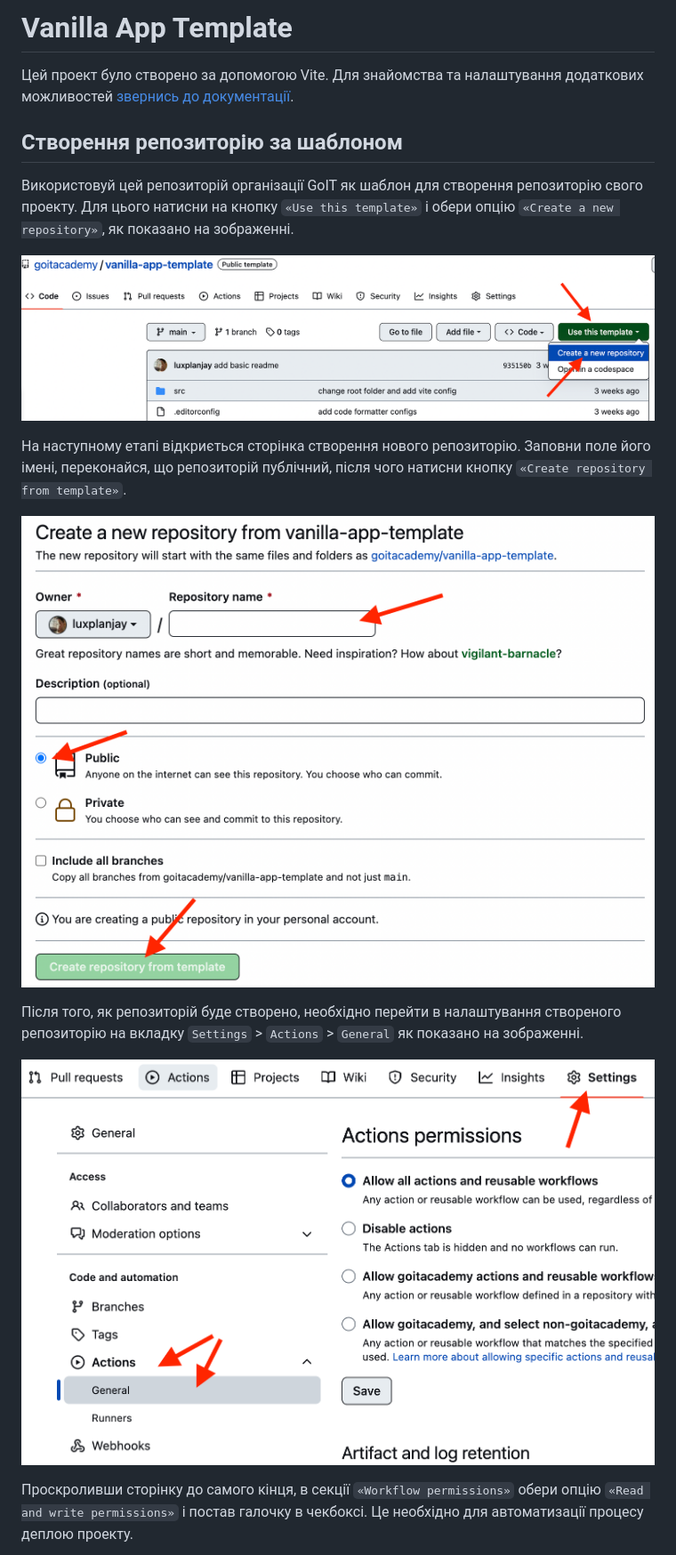
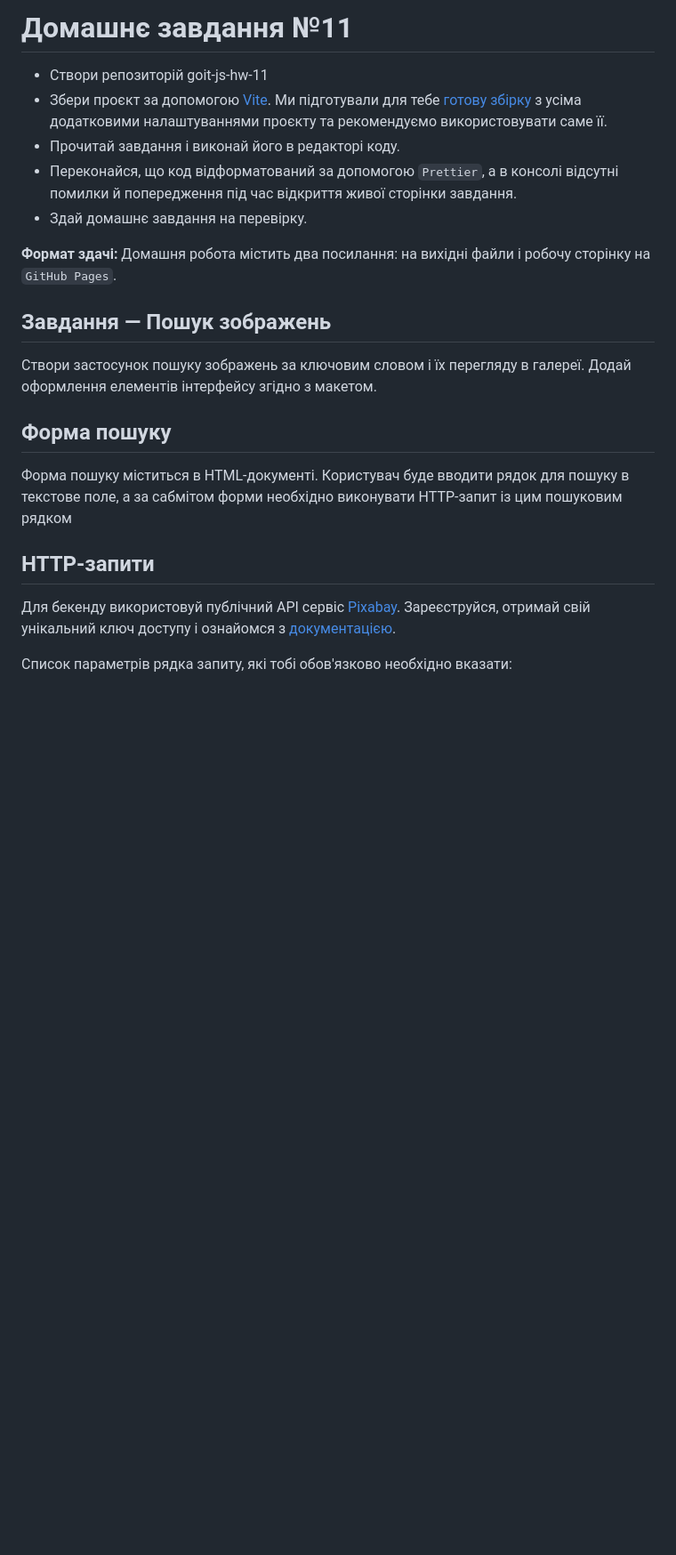
Before and after one commit to KristinaHranovska/goit-js-hw-11, a Markdown page: README.md, the part around the change printed below. Shown: that part at 89% size. Drawn GitHub-style; blank space fills up the shorter version.

```diff
--- a/README.md
+++ b/README.md
@@ -1,29 +1,34 @@
-# Vanilla App Template
+# Домашнє завдання №11
 
-Цей проект було створено за допомогою Vite. Для знайомства та налаштування
-додаткових можливостей [звернись до документації](https://vitejs.dev/).
+- Створи репозиторій goit-js-hw-11
+- Збери проєкт за допомогою [Vite](https://vitejs.dev/). Ми підготували для тебе
+  [готову збірку](https://github.com/goitacademy/vanilla-app-template) з усіма
+  додатковими налаштуваннями проєкту та рекомендуємо використовувати саме її.
+- Прочитай завдання і виконай його в редакторі коду.
+- Переконайся, що код відформатований за допомогою `Prettier`, а в консолі
+  відсутні помилки й попередження під час відкриття живої сторінки завдання.
+- Здай домашнє завдання на перевірку.
 
-## Створення репозиторію за шаблоном
+**Формат здачі:** Домашня робота містить два посилання: на вихідні файли і
+робочу сторінку на `GitHub Pages`.
 
-Використовуй цей репозиторій організації GoIT як шаблон для створення
-репозиторію свого проекту. Для цього натисни на кнопку `«Use this template»` і
-обери опцію `«Create a new repository»`, як показано на зображенні.
+## Завдання — Пошук зображень
 
-![Creating repo from a template step 1](./assets/template-step-1.png)
+Створи застосунок пошуку зображень за ключовим словом і їх перегляду в галереї.
+Додай оформлення елементів інтерфейсу згідно з макетом.
 
-На наступному етапі відкриється сторінка створення нового репозиторію. Заповни
-поле його імені, переконайся, що репозиторій публічний, після чого натисни
-кнопку `«Create repository from template»`.
+## Форма пошуку
 
-![Creating repo from a template step 2](./assets/template-step-2.png)
+Форма пошуку міститься в HTML-документі. Користувач буде вводити рядок для
+пошуку в текстове поле, а за сабмітом форми необхідно виконувати HTTP-запит із
+цим пошуковим рядком
 
-Після того, як репозиторій буде створено, необхідно перейти в налаштування
-створеного репозиторію на вкладку `Settings` > `Actions` > `General` як показано
-на зображенні.
+## HTTP-запити
 
-![Settings GitHub Actions permissions step 1](./assets/gh-actions-perm-1.png)
+Для бекенду використовуй публічний API сервіс
+[Pixabay](https://pixabay.com/api/docs/). Зареєструйся, отримай свій унікальний
+ключ доступу і ознайомся з
+[документацією](https://pixabay.com/api/docs/#api_search_images).
 
-Проскроливши сторінку до самого кінця, в секції `«Workflow permissions»` обери
-опцію `«Read and write permissions»` і постав галочку в чекбоксі. Це необхідно
-для автоматизації процесу деплою проекту.
+Список параметрів рядка запиту, які тобі обов'язково необхідно вказати:
 
```
Also changed, not shown: other parts of README.md (+18 -78 lines).
